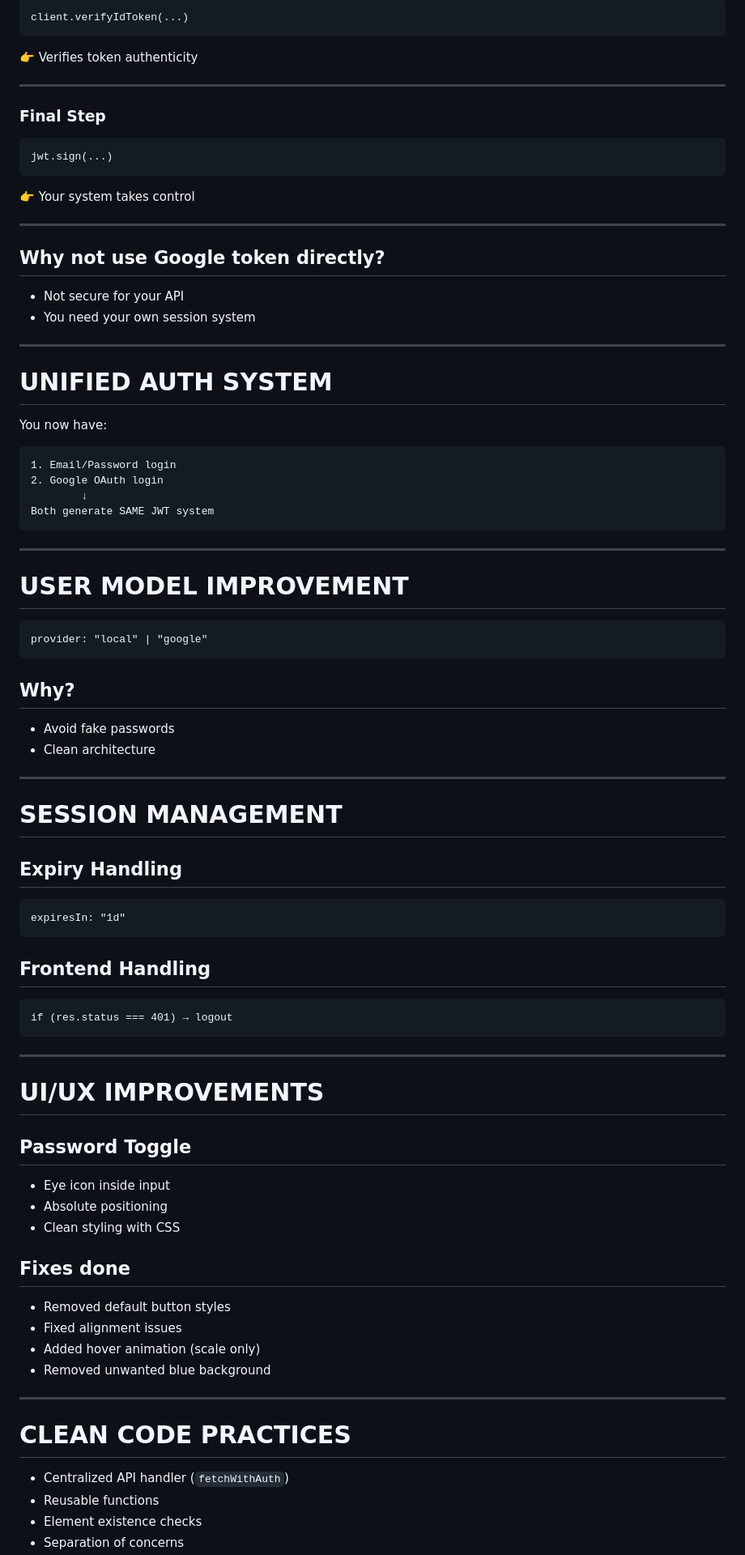
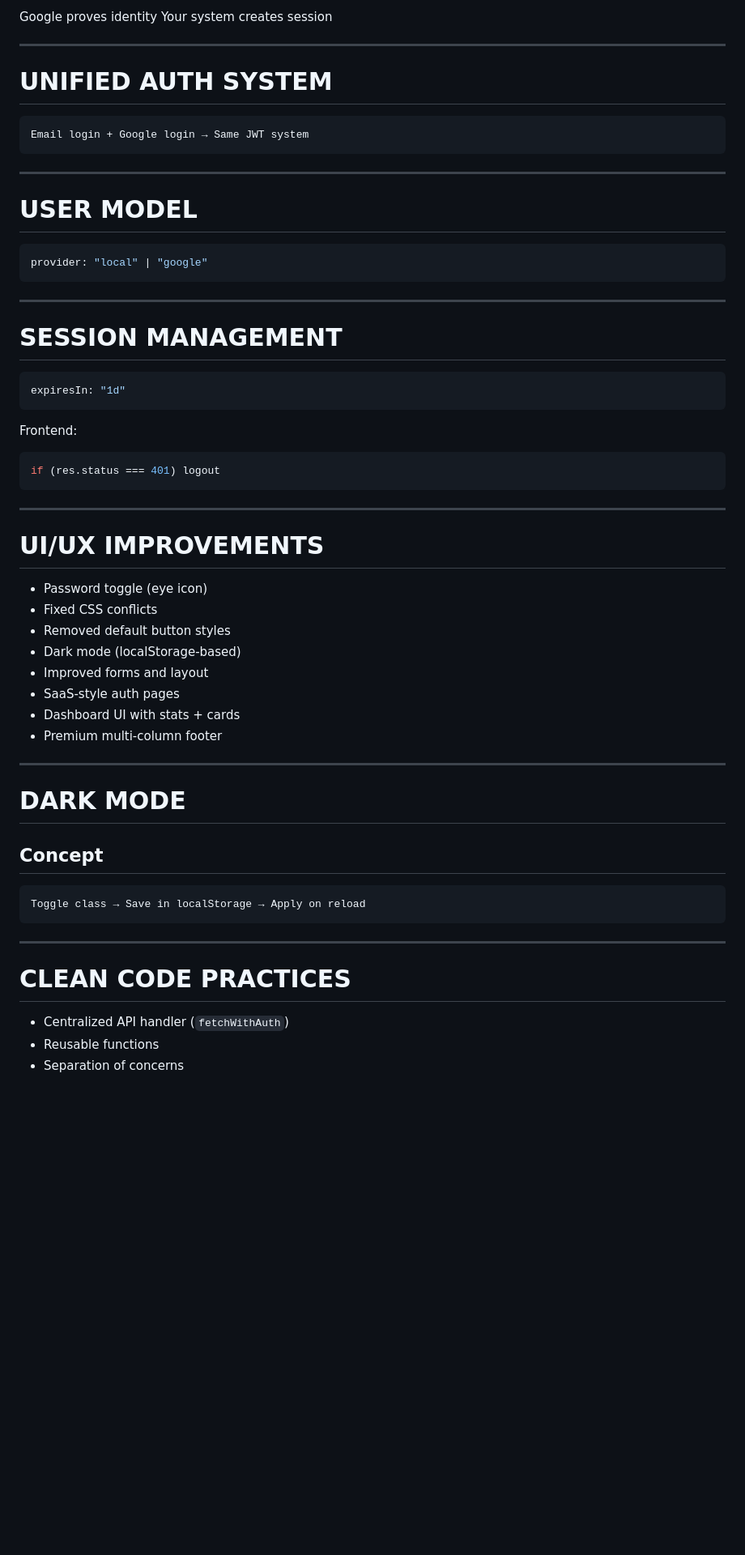
Before and after one commit to adityadivine/DevTrack, a Markdown page: notes.md, the part around one of its changes. Shown at 81% size. Rendered like a GitHub page; blank space fills up the shorter version.

````diff
--- a/notes.md
+++ b/notes.md
@@ -422,85 +264,59 @@ response.credential
 
-```
-client.verifyIdToken(...)
-```
-
-👉 Verifies token authenticity
-
----
-
-### Final Step
-
-```
-jwt.sign(...)
-```
-
-👉 Your system takes control
-
----
-
-## Why not use Google token directly?
-
-* Not secure for your API
-* You need your own session system
+Google proves identity
+Your system creates session
 
 ---
 
 # UNIFIED AUTH SYSTEM
 
-You now have:
-
-```
-1. Email/Password login
-2. Google OAuth login
-        ↓
-Both generate SAME JWT system
+```text
+Email login + Google login → Same JWT system
 ```
 
 ---
 
-# USER MODEL IMPROVEMENT
+# USER MODEL
 
-```
+```js
 provider: "local" | "google"
 ```
-
-## Why?
-
-* Avoid fake passwords
-* Clean architecture
 
 ---
 
 # SESSION MANAGEMENT
 
-## Expiry Handling
-
-```
+```js
 expiresIn: "1d"
 ```
 
-## Frontend Handling
+Frontend:
 
-```
-if (res.status === 401) → logout
+```js
+if (res.status === 401) logout
 ```
 
 ---
 
 # UI/UX IMPROVEMENTS
 
-## Password Toggle
+* Password toggle (eye icon)
+* Fixed CSS conflicts
+* Removed default button styles
+* Dark mode (localStorage-based)
+* Improved forms and layout
+* SaaS-style auth pages
+* Dashboard UI with stats + cards
+* Premium multi-column footer
 
-* Eye icon inside input
-* Absolute positioning
-* Clean styling with CSS
+---
 
-## Fixes done
+# DARK MODE
 
-* Removed default button styles
-* Fixed alignment issues
-* Added hover animation (scale only)
-* Removed unwanted blue background
+## Concept
+
+```text
+Toggle class → Save in localStorage → Apply on reload
+```
 
 ---
 
@@ -508,5 +324,4 @@ if (res.status === 401) → logout
 
 * Centralized API handler (`fetchWithAuth`)
 * Reusable functions
-* Element existence checks
 * Separation of concerns
````
Also changed, not shown: other parts of notes.md (+184 -266 lines).
